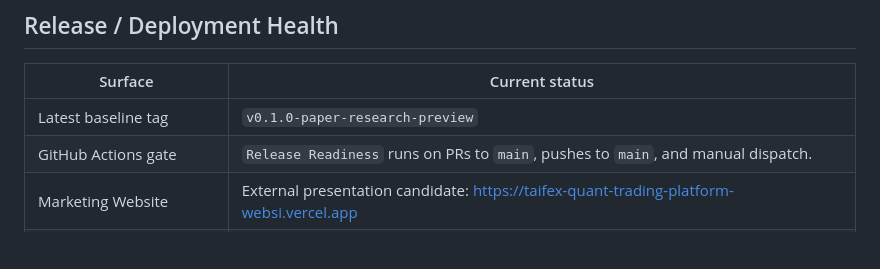
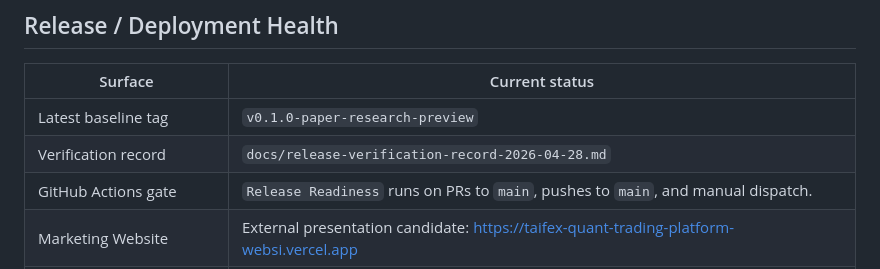
Before and after one commit to luciferyu666/taifex-quant-trading-platform, a Markdown page: README.md, the part around the change. Rendered like a GitHub page; blank space fills up the shorter version.

Commit message:
Add release verification record

```diff
--- a/README.md
+++ b/README.md
@@ -10,6 +10,7 @@
 | Surface | Current status |
 | --- | --- |
 | Latest baseline tag | `v0.1.0-paper-research-preview` |
+| Verification record | `docs/release-verification-record-2026-04-28.md` |
 | GitHub Actions gate | `Release Readiness` runs on PRs to `main`, pushes to `main`, and manual dispatch. |
 | Marketing Website | External presentation candidate: <https://taifex-quant-trading-platform-websi.vercel.app> |
 | Web Command Center | Internal demo candidate: <https://taifex-quant-trading-platform-front.vercel.app> |
```
Also changed, not shown: docs/release-baseline-v0.1.0.md (+1 -0 lines), docs/release-verification-record-2026-04-28.md (added, +196 -0 lines).
